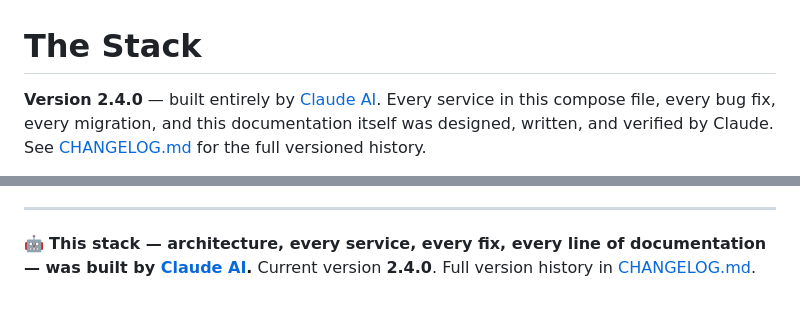
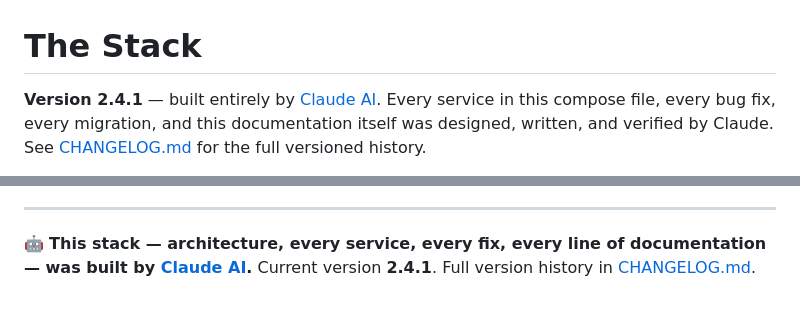
Before and after one commit to WhispersOfJ/media-stack, a Markdown page: README.md, 2 parts joined by grey strips. Drawn GitHub-style.

```diff
--- a/README.md
+++ b/README.md
@@ -1,6 +1,6 @@
 # The Stack
 
-**Version 2.4.0** — built entirely by [Claude AI](https://www.anthropic.com/claude). Every
+**Version 2.4.1** — built entirely by [Claude AI](https://www.anthropic.com/claude). Every
 service in this compose file, every bug fix, every migration, and this documentation itself
 was designed, written, and verified by Claude. See [CHANGELOG.md](CHANGELOG.md) for the full
 versioned history.
@@ -420,5 +420,5 @@ requested specifically.
 ---
 
 🤖 **This stack — architecture, every service, every fix, every line of documentation — was
-built by [Claude AI](https://www.anthropic.com/claude).** Current version **2.4.0**. Full
+built by [Claude AI](https://www.anthropic.com/claude).** Current version **2.4.1**. Full
 version history in [CHANGELOG.md](CHANGELOG.md).
```
Also changed, not shown: CHANGELOG.md (+14 -1 lines).
